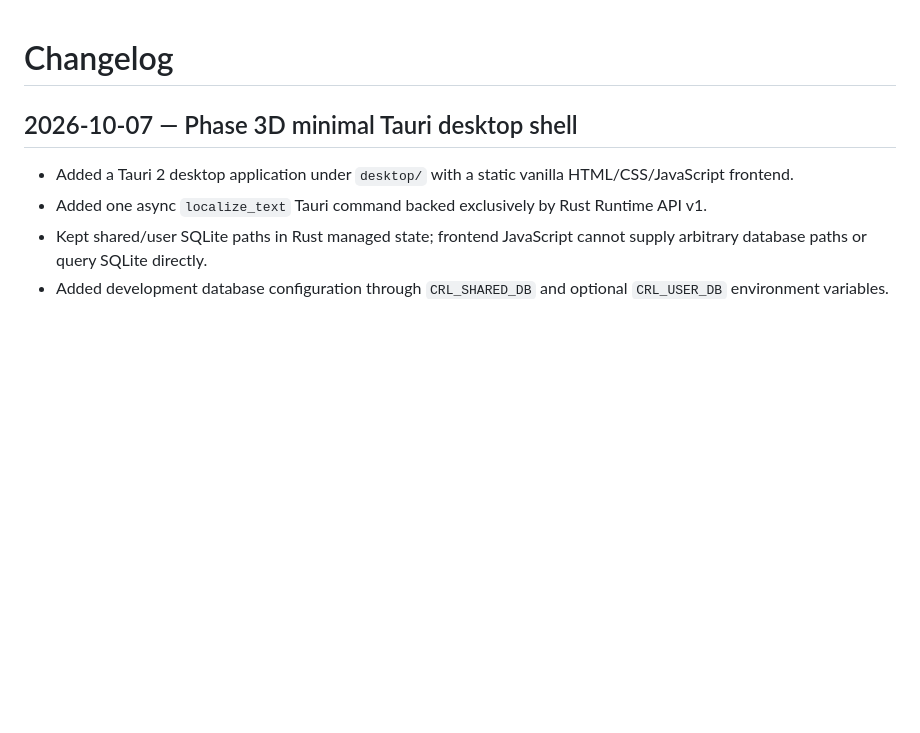
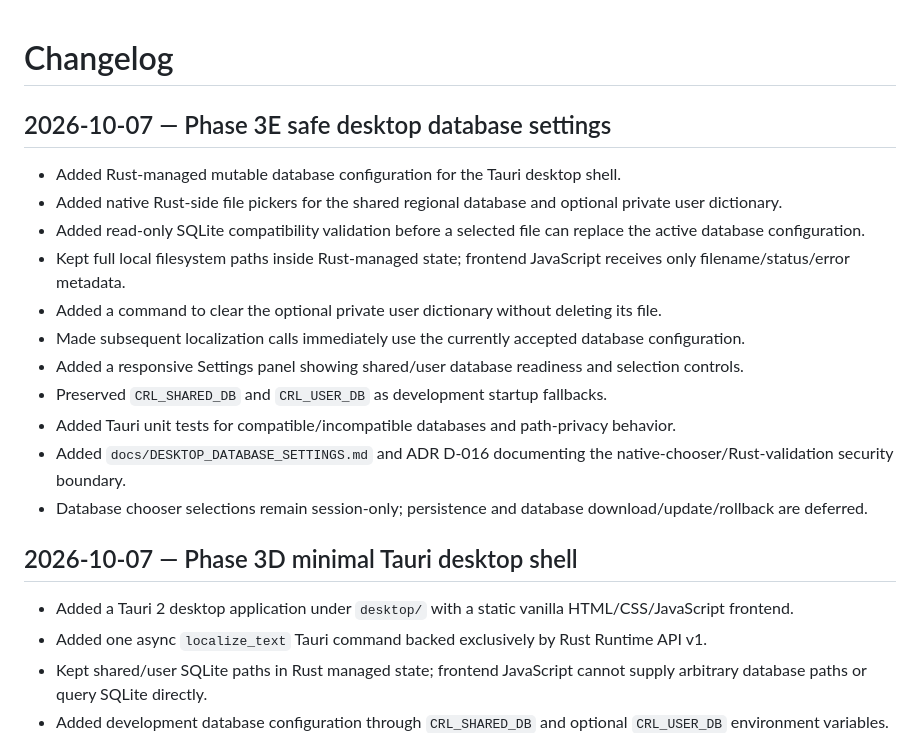
Before and after one commit to 168aadc852/chinese-regional-localizer, a Markdown page: CHANGELOG.md, the part around one of its changes. Rendered like a GitHub page; blank space fills up the shorter version.

Commit message:
docs: record Phase 3E desktop database settings

```diff
--- a/CHANGELOG.md
+++ b/CHANGELOG.md
@@ -1,4 +1,18 @@
 # Changelog
+
+## 2026-10-07 — Phase 3E safe desktop database settings
+
+- Added Rust-managed mutable database configuration for the Tauri desktop shell.
+- Added native Rust-side file pickers for the shared regional database and optional private user dictionary.
+- Added read-only SQLite compatibility validation before a selected file can replace the active database configuration.
+- Kept full local filesystem paths inside Rust-managed state; frontend JavaScript receives only filename/status/error metadata.
+- Added a command to clear the optional private user dictionary without deleting its file.
+- Made subsequent localization calls immediately use the currently accepted database configuration.
+- Added a responsive Settings panel showing shared/user database readiness and selection controls.
+- Preserved `CRL_SHARED_DB` and `CRL_USER_DB` as development startup fallbacks.
+- Added Tauri unit tests for compatible/incompatible databases and path-privacy behavior.
+- Added `docs/DESKTOP_DATABASE_SETTINGS.md` and ADR D-016 documenting the native-chooser/Rust-validation security boundary.
+- Database chooser selections remain session-only; persistence and database download/update/rollback are deferred.
 
 ## 2026-10-07 — Phase 3D minimal Tauri desktop shell
 
```
Also changed, not shown: other parts of CHANGELOG.md (+0 -39 lines).
